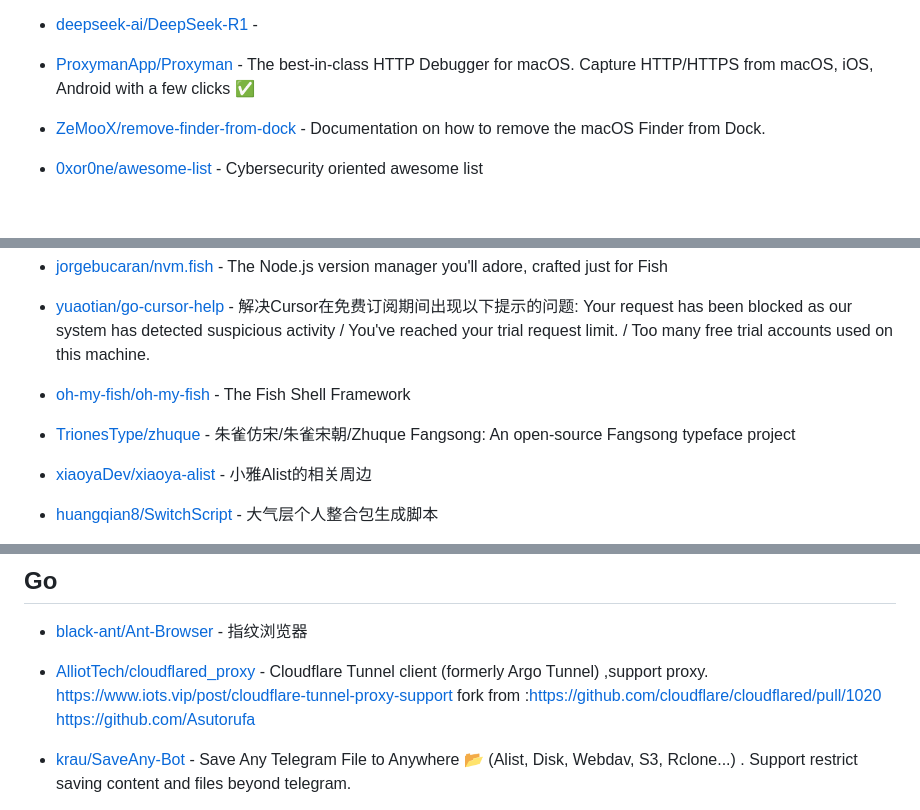
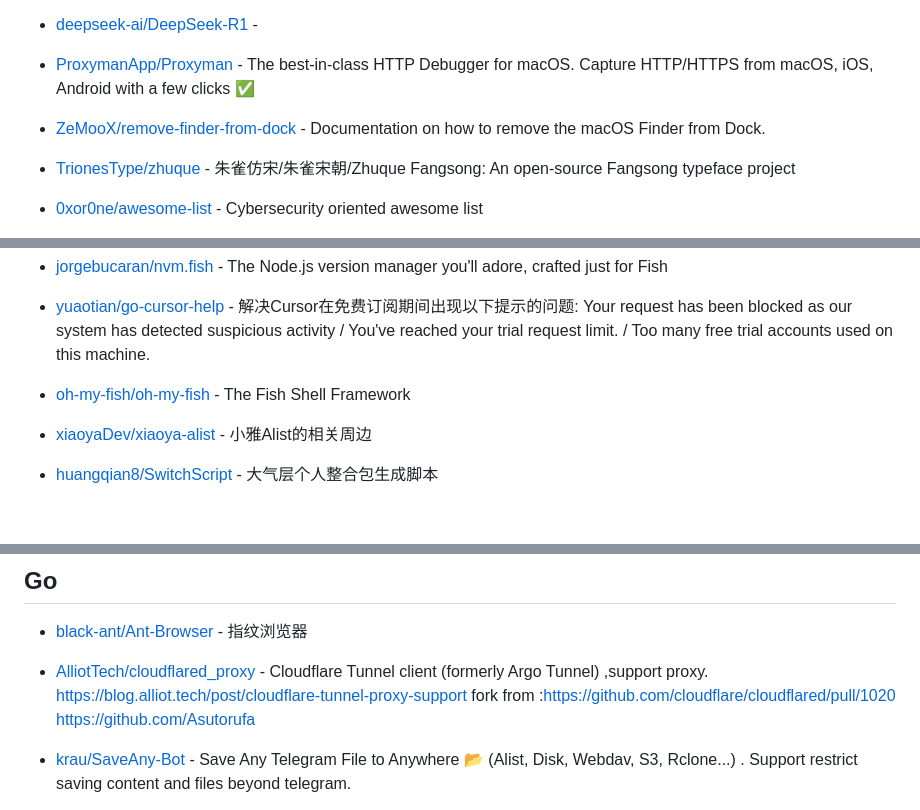
Before and after one commit to journey-ad/star-list, a Markdown page: README.md, 3 parts joined by grey strips. Drawn GitHub-style; blank space fills up the shorter version.

Commit message:
chore(updates): updated entries in files

```diff
--- a/README.md
+++ b/README.md
@@ -422,6 +422,8 @@
 
 * [ZeMooX/remove-finder-from-dock](https://github.com/ZeMooX/remove-finder-from-dock) - Documentation on how to remove the macOS Finder from Dock.
 
+* [TrionesType/zhuque](https://github.com/TrionesType/zhuque) - 朱雀仿宋/朱雀宋朝/Zhuque Fangsong: An open-source Fangsong typeface project
+
 * [0xor0ne/awesome-list](https://github.com/0xor0ne/awesome-list) - Cybersecurity oriented awesome list
 
 * [rzashakeri/beautify-github-profile](https://github.com/rzashakeri/beautify-github-profile) - This repository will assist you in creating a more beautiful and appealing github profile, and you will have access to a comprehensive range of tools and tutorials for beautifying your github profile.  🪄 ⭐
@@ -1094,8 +1096,6 @@
 
 * [oh-my-fish/oh-my-fish](https://github.com/oh-my-fish/oh-my-fish) - The Fish Shell Framework
 
-* [TrionesType/zhuque](https://github.com/TrionesType/zhuque) - 朱雀仿宋/朱雀宋朝/Zhuque Fangsong: An open-source Fangsong typeface project
-
 * [xiaoyaDev/xiaoya-alist](https://github.com/xiaoyaDev/xiaoya-alist) - 小雅Alist的相关周边
 
 * [huangqian8/SwitchScript](https://github.com/huangqian8/SwitchScript) - 大气层个人整合包生成脚本
@@ -1880,7 +1880,7 @@
 
 * [black-ant/Ant-Browser](https://github.com/black-ant/Ant-Browser) - 指纹浏览器
 
-* [AlliotTech/cloudflared\_proxy](https://github.com/AlliotTech/cloudflared_proxy) - Cloudflare Tunnel client (formerly Argo Tunnel) ,support proxy. https://www.iots.vip/post/cloudflare-tunnel-proxy-support   fork from :https://github.com/cloudflare/cloudflared/pull/1020 https://github.com/Asutorufa
+* [AlliotTech/cloudflared\_proxy](https://github.com/AlliotTech/cloudflared_proxy) - Cloudflare Tunnel client (formerly Argo Tunnel) ,support proxy. https://blog.alliot.tech/post/cloudflare-tunnel-proxy-support   fork from :https://github.com/cloudflare/cloudflared/pull/1020 https://github.com/Asutorufa
 
 * [krau/SaveAny-Bot](https://github.com/krau/SaveAny-Bot) - Save Any Telegram File to Anywhere 📂 (Alist, Disk, Webdav, S3, Rclone...) . Support restrict saving content and files beyond telegram.
 
```
